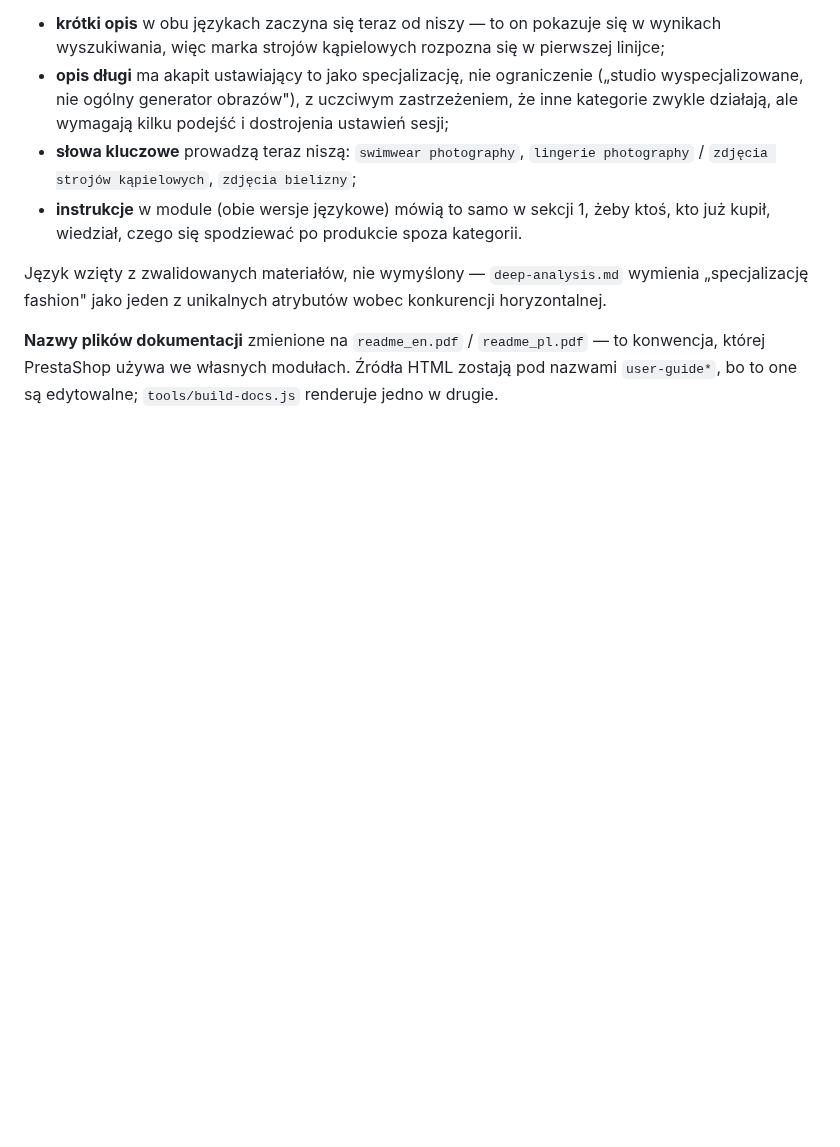
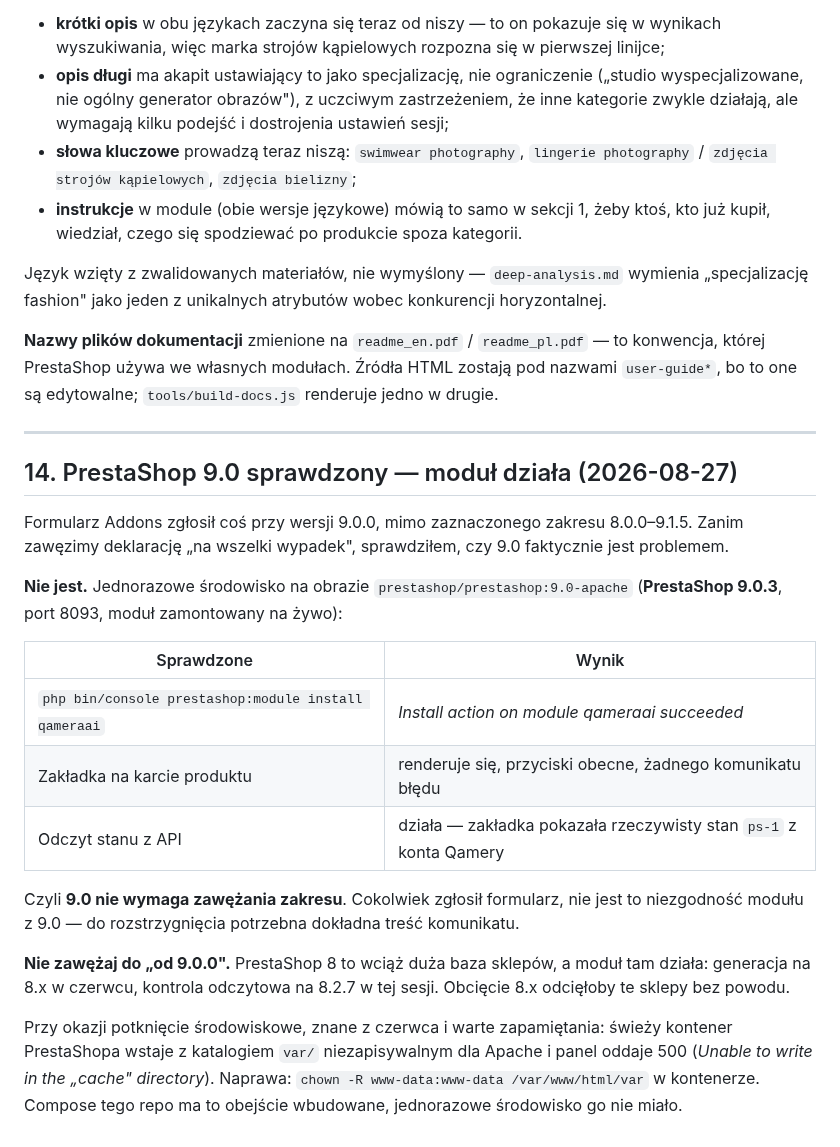
Before and after one commit to 200iqlabs/qamera-prestashop-plugin, a Markdown page: docs/weryfikacja-2026-08.md, the part around the change. Drawn GitHub-style; blank space fills up the shorter version.

Commit message:
Check PrestaShop 9.0 before narrowing the compatibility claim
The submission form objected to 9.0.0, and the tempting response is to trim
the declared range until it stops complaining. That would have been wrong:
on a throwaway 9.0.3 the module installs cleanly, the product tab renders
with its buttons, and it reads real state from the API. So 9.0 is not the
problem, and the exact wording of the form's message is what is needed to
find out what is.

Explicitly argues against dropping 8.x, which was the other instinct: those
shops are a large installed base and the module works there.

Also notes the container permissions trap that cost a few minutes here and
did the same in June -- a fresh PrestaShop image serves a 500 from the back
office until var/ is writable.

Co-Authored-By: Claude Opus 5 (1M context) <noreply@anthropic.com>

```diff
--- a/docs/weryfikacja-2026-08.md
+++ b/docs/weryfikacja-2026-08.md
@@ -677,3 +677,32 @@ Język wzięty z zwalidowanych materiałów, nie wymyślony — `deep-analysis.m
 **Nazwy plików dokumentacji** zmienione na `readme_en.pdf` / `readme_pl.pdf` — to konwencja,
 której PrestaShop używa we własnych modułach. Źródła HTML zostają pod nazwami `user-guide*`,
 bo to one są edytowalne; `tools/build-docs.js` renderuje jedno w drugie.
+
+---
+
+## 14. PrestaShop 9.0 sprawdzony — moduł działa (2026-08-27)
+
+Formularz Addons zgłosił coś przy wersji 9.0.0, mimo zaznaczonego zakresu 8.0.0–9.1.5.
+Zanim zawęzimy deklarację „na wszelki wypadek", sprawdziłem, czy 9.0 faktycznie jest problemem.
+
+**Nie jest.** Jednorazowe środowisko na obrazie `prestashop/prestashop:9.0-apache`
+(**PrestaShop 9.0.3**, port 8093, moduł zamontowany na żywo):
+
+| Sprawdzone | Wynik |
+|---|---|
+| `php bin/console prestashop:module install qameraai` | *Install action on module qameraai succeeded* |
+| Zakładka na karcie produktu | renderuje się, przyciski obecne, żadnego komunikatu błędu |
+| Odczyt stanu z API | działa — zakładka pokazała rzeczywisty stan `ps-1` z konta Qamery |
+
+Czyli **9.0 nie wymaga zawężania zakresu**. Cokolwiek zgłosił formularz, nie jest to
+niezgodność modułu z 9.0 — do rozstrzygnięcia potrzebna dokładna treść komunikatu.
+
+**Nie zawężaj do „od 9.0.0".** PrestaShop 8 to wciąż duża baza sklepów, a moduł tam działa:
+generacja na 8.x w czerwcu, kontrola odczytowa na 8.2.7 w tej sesji. Obcięcie 8.x odcięłoby
+te sklepy bez powodu.
+
+Przy okazji potknięcie środowiskowe, znane z czerwca i warte zapamiętania: świeży kontener
+PrestaShopa wstaje z katalogiem `var/` niezapisywalnym dla Apache i panel oddaje 500
+(*Unable to write in the „cache" directory*). Naprawa: `chown -R www-data:www-data
+/var/www/html/var` w kontenerze. Compose tego repo ma to obejście wbudowane, jednorazowe
+środowisko go nie miało.
```
